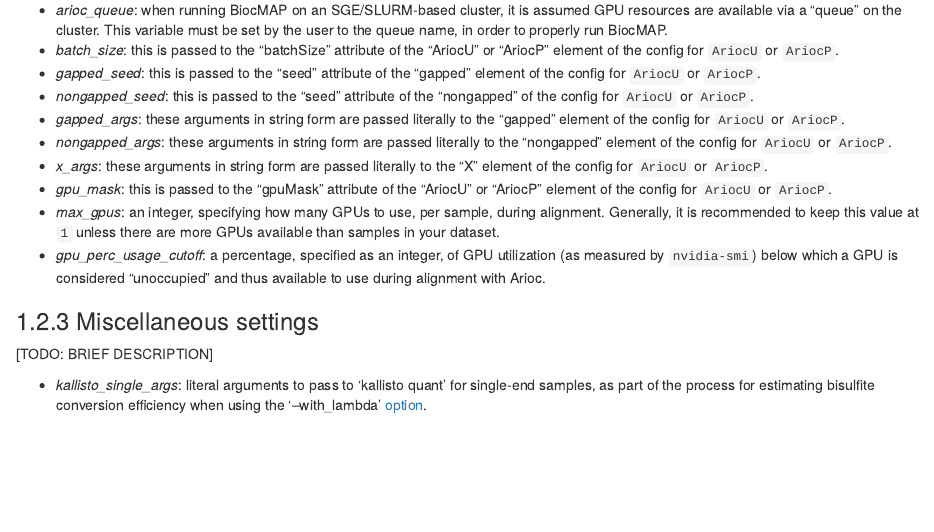
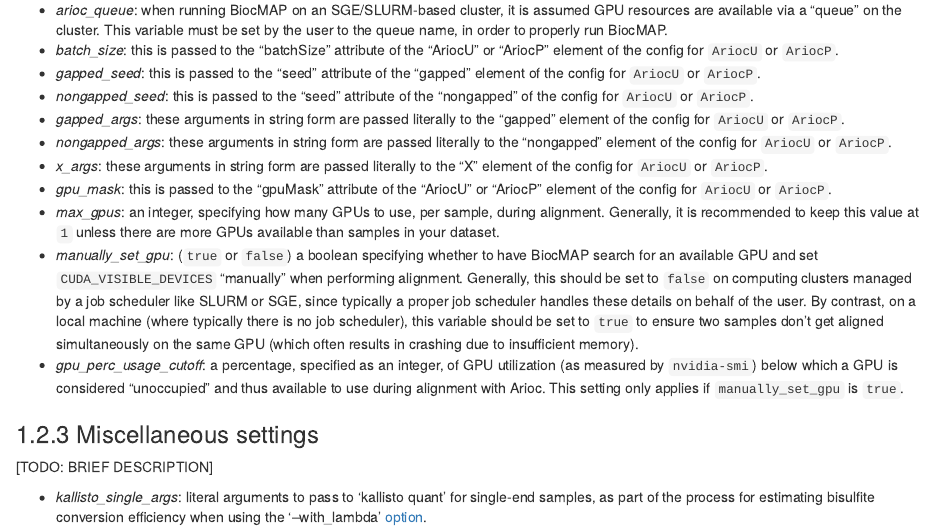
Before and after one commit to LieberInstitute/BiocMAP, an R Markdown document (documentation/08-Configuration.Rmd): the page in a window 1100 px wide, from 1630 px down. Rendered offline with R 4.5, knitr and Pandoc, with nearby package versions; drawn as R Markdown's standard HTML page in place of the format the file asks for.

Commit message:
Add the 'manually_set_gpu' configuration variable, since in some cases a GPU must be manually reserved (such as locally or at JHPCE) and in others the job scheduler handles these details

```diff
--- a/documentation/08-Configuration.Rmd
+++ b/documentation/08-Configuration.Rmd
@@ -80,7 +80,8 @@ Below, we document how the names of settings accepted by BiocMAP correspond to v
 * *x_args*: these arguments in string form are passed literally to the "X" element of the config for `AriocU` or `AriocP`.
 * *gpu_mask*: this is passed to the "gpuMask" attribute of the "AriocU" or "AriocP" element of the config for `AriocU` or `AriocP`.
 * *max_gpus*: an integer, specifying how many GPUs to use, per sample, during alignment. Generally, it is recommended to keep this value at `1` unless there are more GPUs available than samples in your dataset.
-* *gpu_perc_usage_cutoff*: a percentage, specified as an integer, of GPU utilization (as measured by `nvidia-smi`) below which a GPU is considered "unoccupied" and thus available to use during alignment with Arioc.
+* *manually_set_gpu*: (`true` or `false`) a boolean specifying whether to have BiocMAP search for an available GPU and set `CUDA_VISIBLE_DEVICES` "manually" when performing alignment. Generally, this should be set to `false` on computing clusters managed by a job scheduler like SLURM or SGE, since typically a proper job scheduler handles these details on behalf of the user. By contrast, on a local machine (where typically there is no job scheduler), this variable should be set to `true` to ensure two samples don't get aligned simultaneously on the same GPU (which often results in crashing due to insufficient memory).
+* *gpu_perc_usage_cutoff*: a percentage, specified as an integer, of GPU utilization (as measured by `nvidia-smi`) below which a GPU is considered "unoccupied" and thus available to use during alignment with Arioc. This setting only applies if `manually_set_gpu` is `true`.
 
 ### Miscellaneous settings
 
```
Also changed, not shown: 6 other files.
